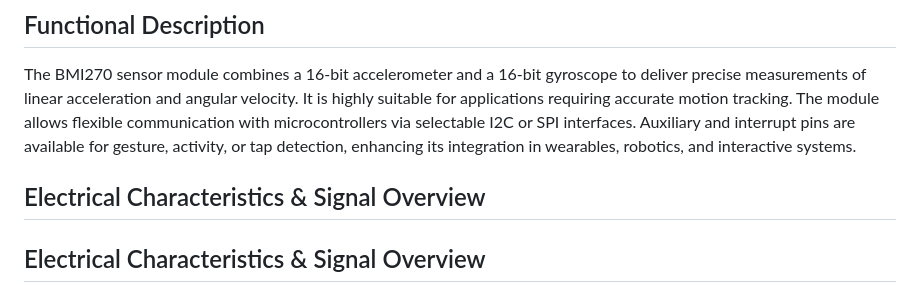
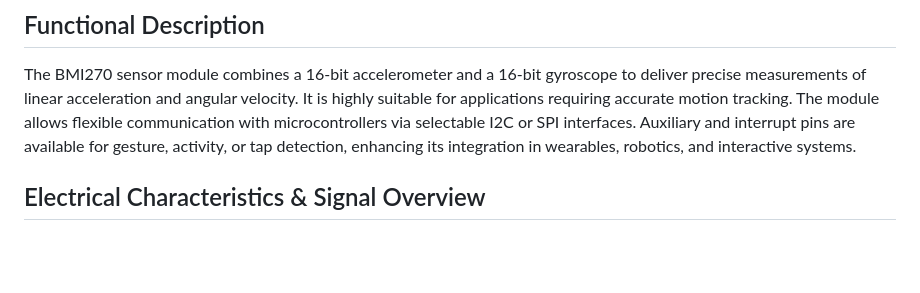
Before and after one commit to UNIT-Electronics-MX/unit_devlab_i2c_bmi270_6_axis_imu_sensor, a Markdown page: software/documentation/README.md, the part around the change. GitHub-like rendering; blank space fills up the shorter version.

Commit message:
chore(test):  workflow build pdf 2

```diff
--- a/software/documentation/README.md
+++ b/software/documentation/README.md
@@ -19,7 +19,6 @@ The UNIT BMI270 is a 6-axis inertial measurement module that integrates a 3-axis
 
 The BMI270 sensor module combines a 16-bit accelerometer and a 16-bit gyroscope to deliver precise measurements of linear acceleration and angular velocity. It is highly suitable for applications requiring accurate motion tracking. The module allows flexible communication with microcontrollers via selectable I2C or SPI interfaces. Auxiliary and interrupt pins are available for gesture, activity, or tap detection, enhancing its integration in wearables, robotics, and interactive systems.
 
-## Electrical Characteristics & Signal Overview
 
 ## Electrical Characteristics & Signal Overview
 
```
